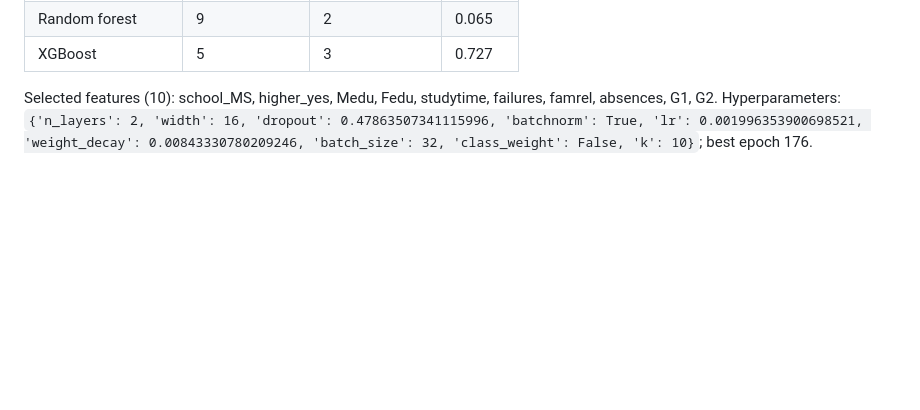
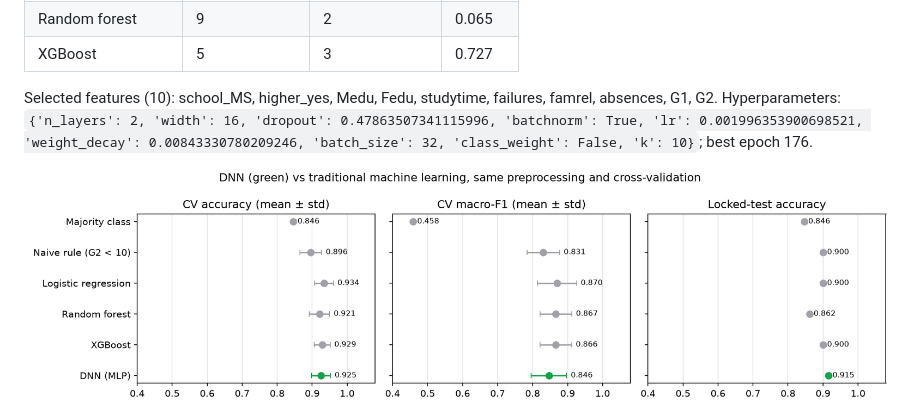
Before and after one commit to auraCodesKM/student-performance-dnn, a Markdown page: results/RESULTS.md, the part around the change. Drawn GitHub-style; pictures changed too: results/figures/comparison.png (added); blank space fills up the shorter version.

```diff
--- a/results/RESULTS.md
+++ b/results/RESULTS.md
@@ -42,5 +42,6 @@ McNemar exact test, DNN vs each model on the same 130 students (p < 0.05 would m
 Selected features (10): school_MS, higher_yes, Medu, Fedu, studytime, failures, famrel, absences, G1, G2.
 Hyperparameters: `{'n_layers': 2, 'width': 16, 'dropout': 0.47863507341115996, 'batchnorm': True, 'lr': 0.001996353900698521, 'weight_decay': 0.00843330780209246, 'batch_size': 32, 'class_weight': False, 'k': 10}`; best epoch 176.
 
+![comparison](figures/comparison.png)
 ![confusion](figures/confusion.png) ![roc](figures/roc.png)
 ![learning curve](figures/learning_curve.png)
```
Also changed, not shown: 4 other files.
